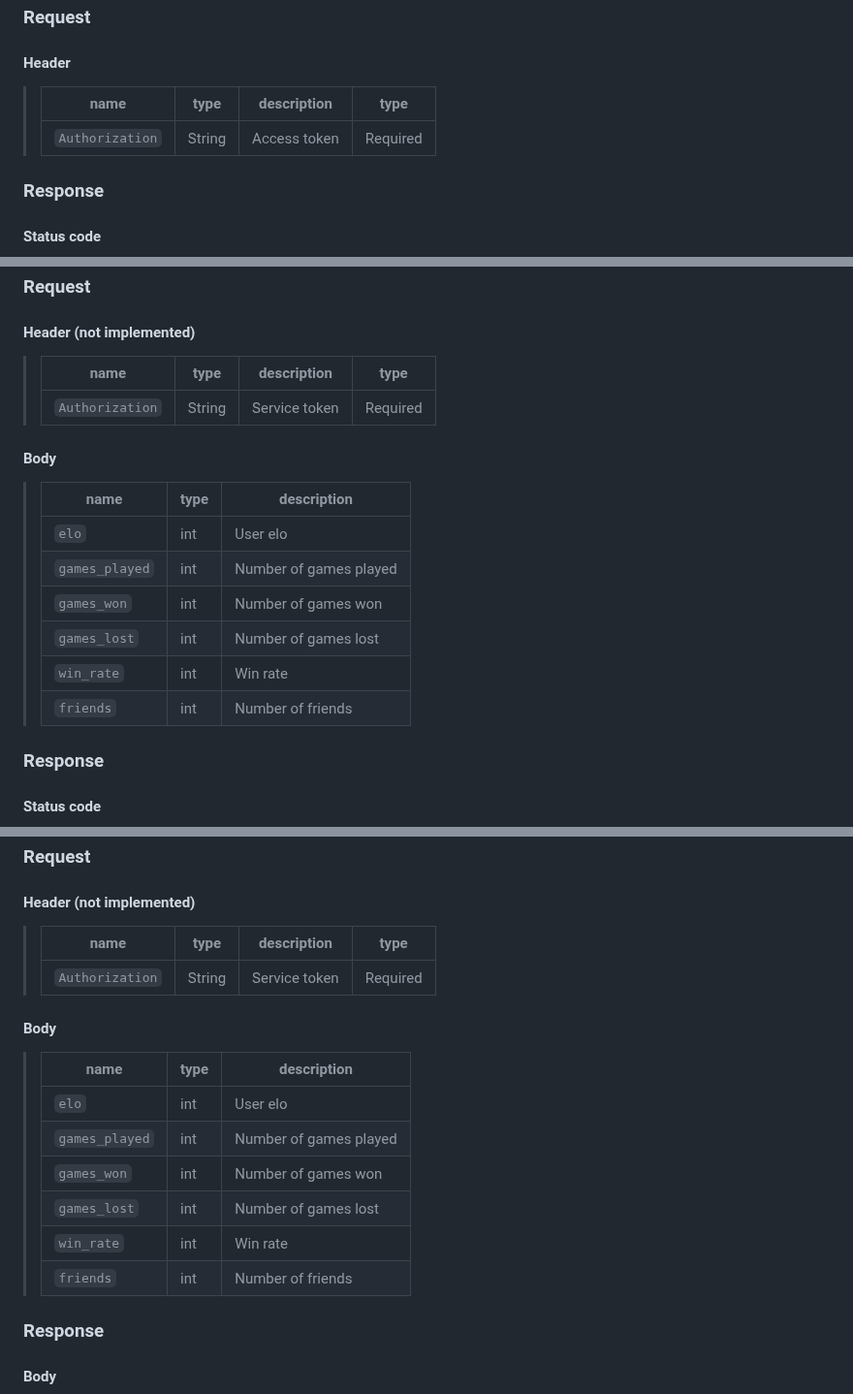
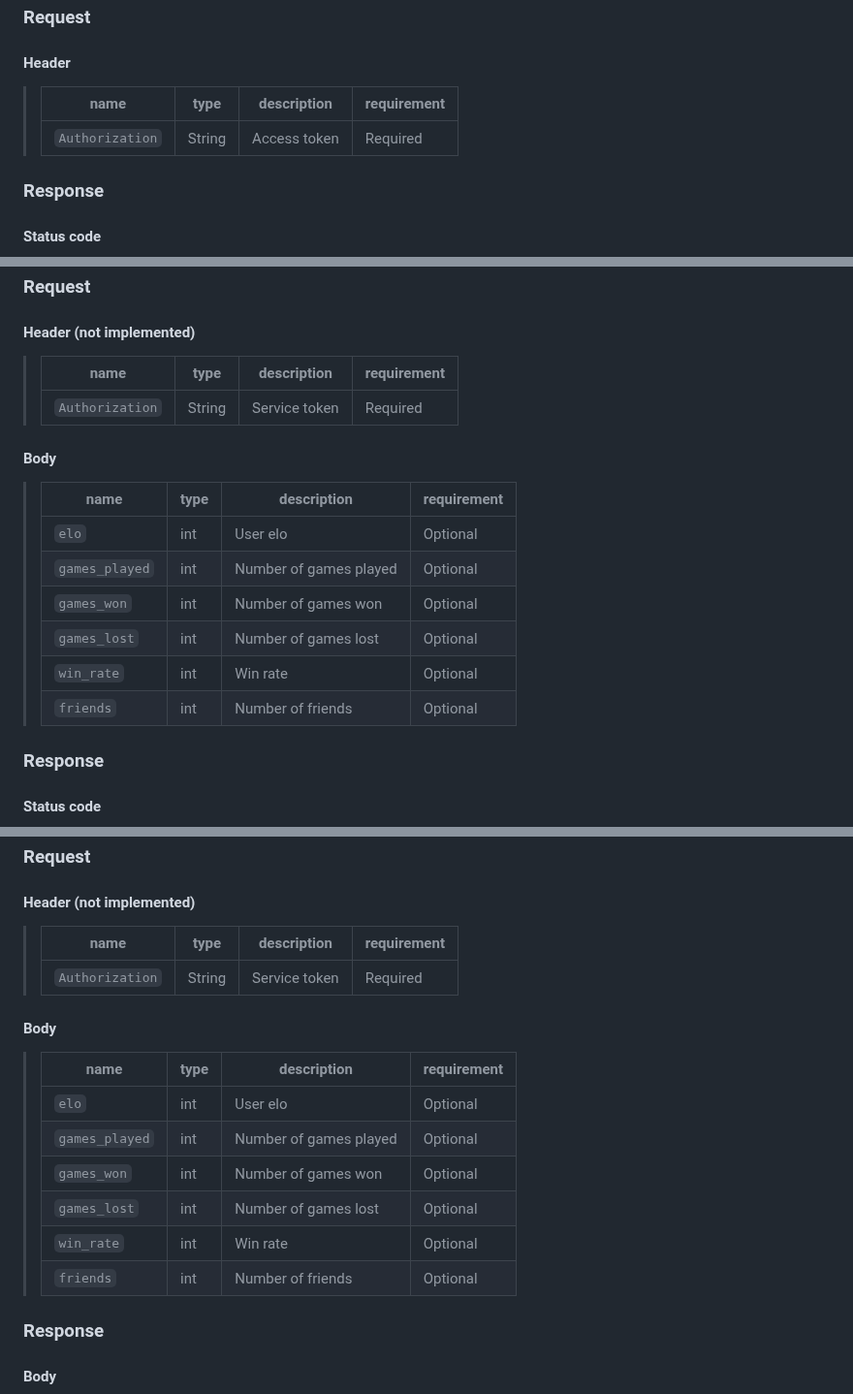
Before and after one commit to tdameros/42-transcendence, a Markdown page: user_stats/doc/user-stats-documentation.md, 3 parts joined by grey strips. Shown at 97% size. Rendered like a GitHub page; folded sections open.

Commit message:
update user-stats documentation

```diff
--- a/user_stats/doc/user-stats-documentation.md
+++ b/user_stats/doc/user-stats-documentation.md
@@ -13,9 +13,9 @@
 
 #### Header
 
-> | name            | type   | description  | type     |
-> |-----------------|--------|--------------|----------|
-> | `Authorization` | String | Access token | Required |
+> | name            | type   | description  | requirement |
+> |-----------------|--------|--------------|-------------|
+> | `Authorization` | String | Access token | Required    |
 
 ### Response
 
@@ -47,20 +47,20 @@
 
 #### Header (not implemented)
 
-> | name            | type   | description   | type     |
-> |-----------------|--------|---------------|----------|
-> | `Authorization` | String | Service token | Required |
+> | name            | type   | description   | requirement |
+> |-----------------|--------|---------------|-------------|
+> | `Authorization` | String | Service token | Required    |
 
 #### Body
 
-> | name           | type | description            |
-> |----------------|------|------------------------|
-> | `elo`          | int  | User elo               |
-> | `games_played` | int  | Number of games played |
-> | `games_won`    | int  | Number of games won    |
-> | `games_lost`   | int  | Number of games lost   |
-> | `win_rate`     | int  | Win rate               |
-> | `friends`      | int  | Number of friends      |
+> | name           | type | description            | requirement |
+> |----------------|------|------------------------|-------------|
+> | `elo`          | int  | User elo               | Optional    |
+> | `games_played` | int  | Number of games played | Optional    |
+> | `games_won`    | int  | Number of games won    | Optional    |
+> | `games_lost`   | int  | Number of games lost   | Optional    |
+> | `win_rate`     | int  | Win rate               | Optional    |
+> | `friends`      | int  | Number of friends      | Optional    |
 
 ### Response
 
@@ -81,20 +81,20 @@
 
 #### Header (not implemented)
 
-> | name            | type   | description   | type     |
-> |-----------------|--------|---------------|----------|
-> | `Authorization` | String | Service token | Required |
+> | name            | type   | description   | requirement |
+> |-----------------|--------|---------------|-------------|
+> | `Authorization` | String | Service token | Required    |
 
 #### Body
 
-> | name           | type | description            |
-> |----------------|------|------------------------|
-> | `elo`          | int  | User elo               |
-> | `games_played` | int  | Number of games played |
-> | `games_won`    | int  | Number of games won    |
-> | `games_lost`   | int  | Number of games lost   |
-> | `win_rate`     | int  | Win rate               |
-> | `friends`      | int  | Number of friends      |
+> | name           | type | description            | requirement |
+> |----------------|------|------------------------|-------------|
+> | `elo`          | int  | User elo               | Optional    |
+> | `games_played` | int  | Number of games played | Optional    |
+> | `games_won`    | int  | Number of games won    | Optional    |
+> | `games_lost`   | int  | Number of games lost   | Optional    |
+> | `win_rate`     | int  | Win rate               | Optional    |
+> | `friends`      | int  | Number of friends      | Optional    |
 
 ### Response
 
```
